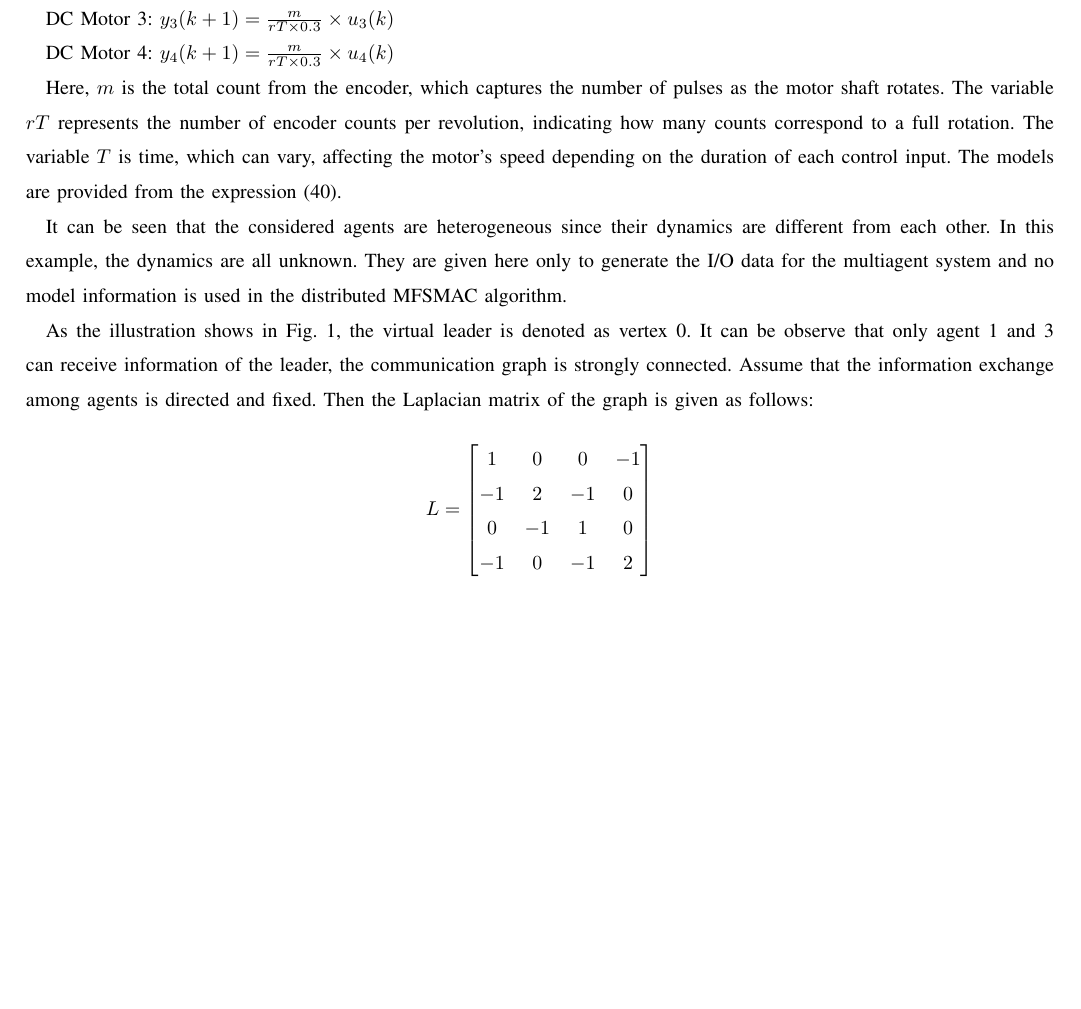
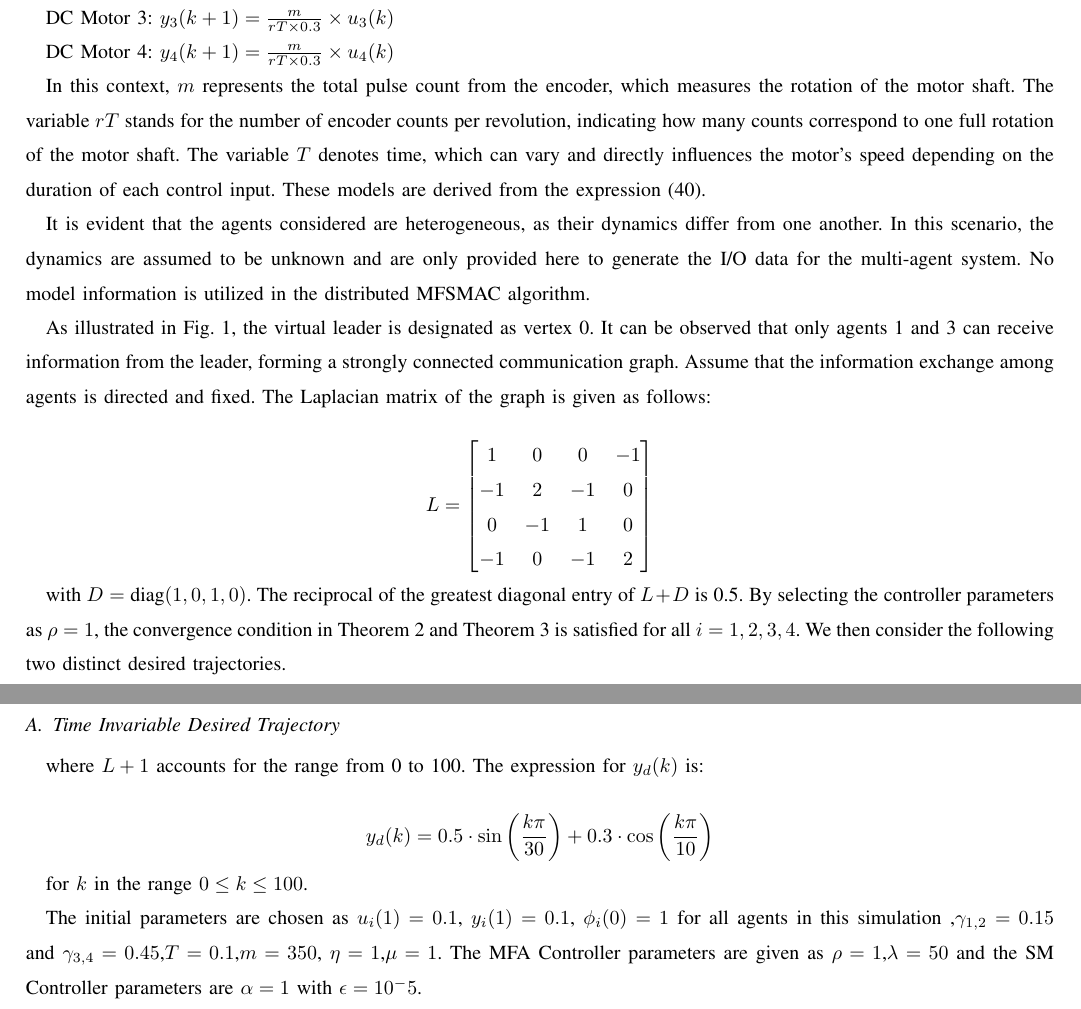
Before and after one commit to TonyBimenyi/First-Paper, a LaTeX paper (mfasmc.tex): part of page 11 of 11 before the commit and two parts of pages 11 and 12 of 12 after it, the two joined at a grey line, cut so that both start at the same text, the shorter picture padded with empty space. Compiled offline with pdfLaTeX.

Commit message:
start simulation images

```diff
--- a/mfasmc.tex
+++ b/mfasmc.tex
@@ -720,11 +720,11 @@ DC Motor 3: \(y_3(k+1)=\frac{m}{rT \times 0.3} \times u_3(k)\)
 
 DC Motor 4: \(y_4(k+1)=\frac{m}{rT \times 0.3 } \times u_4(k)\)
 
-Here, \(m\) is the total count from the encoder, which captures the number of pulses as the motor shaft rotates. The variable \(rT\) represents the number of encoder counts per revolution, indicating how many counts correspond to a full rotation. The variable \(T\) is time, which can vary, affecting the motor's speed depending on the duration of each control input. The models are provided from the expression (\ref{model 40}).
+In this context, \( m \) represents the total pulse count from the encoder, which measures the rotation of the motor shaft. The variable \( rT \) stands for the number of encoder counts per revolution, indicating how many counts correspond to one full rotation of the motor shaft. The variable \( T \) denotes time, which can vary and directly influences the motor's speed depending on the duration of each control input. These models are derived from the expression (\ref{model 40}).
 
-It can be seen that the considered agents are heterogeneous since their dynamics are different from each other. In this example, the dynamics are all unknown. They are given here only to generate the I/O data for the multiagent system and no model information is used in the distributed MFSMAC algorithm.
+It is evident that the agents considered are heterogeneous, as their dynamics differ from one another. In this scenario, the dynamics are assumed to be unknown and are only provided here to generate the I/O data for the multi-agent system. No model information is utilized in the distributed MFSMAC algorithm.
 
-As the illustration shows in Fig. 1, the virtual leader is denoted as vertex 0. It can be observe that only agent 1 and 3 can receive information of the leader, the communication graph is strongly connected. Assume that the information exchange among agents is directed and fixed. Then the Laplacian  matrix of the graph is given as follows:
+As illustrated in Fig. 1, the virtual leader is designated as vertex 0. It can be observed that only agents 1 and 3 can receive information from the leader, forming a strongly connected communication graph. Assume that the information exchange among agents is directed and fixed. The Laplacian matrix of the graph is given as follows:
 
 \[
     L = \begin{bmatrix}
@@ -735,6 +735,23 @@ As the illustration shows in Fig. 1, the virtual leader is denoted as vertex 0.
     \end{bmatrix}
 \]
 
+with \( D = \text{diag}(1, 0, 1, 0) \). The reciprocal of the greatest diagonal entry of \( L + D \) is 0.5. By selecting the controller parameters as \( \rho = 1 \), the convergence condition in Theorem 2 and Theorem 3 is satisfied for all \( i = 1, 2, 3, 4 \). We then consider the following two distinct desired trajectories.
+
+
+\subsection{Time Invariable Desired Trajectory}
+
+where \( L + 1 \) accounts for the range from 0 to 100. The expression for \( y_d(k) \) is:
+
+\[
+y_d(k) = 0.5 \cdot \sin\left(\frac{k \pi}{30}\right) + 0.3 \cdot \cos\left(\frac{k \pi}{10}\right)
+\]
+
+for \( k \) in the range \( 0 \leq k \leq 100 \).
+
+The initial parameters are chosen as \(u_i(1)=0.1\), \(y_i(1)=0.1\), \(\phi_i(0)=1 \) for all agents in this simulation ,\(\gamma_{1,2}=0.15\) and \(\gamma_{3,4}=0.45\),\(T=0.1\),\(m=350\), \(\eta=1\),\(\mu=1\). The MFA Controller parameters are given as \(\rho=1\),\(\lambda=50\) and the SM Controller parameters are
+\(\alpha=1\) with \(\epsilon=10^-5\).
+
+
 
 
 
```
Also changed, not shown: mfasmc.pdf, 4 other files.
